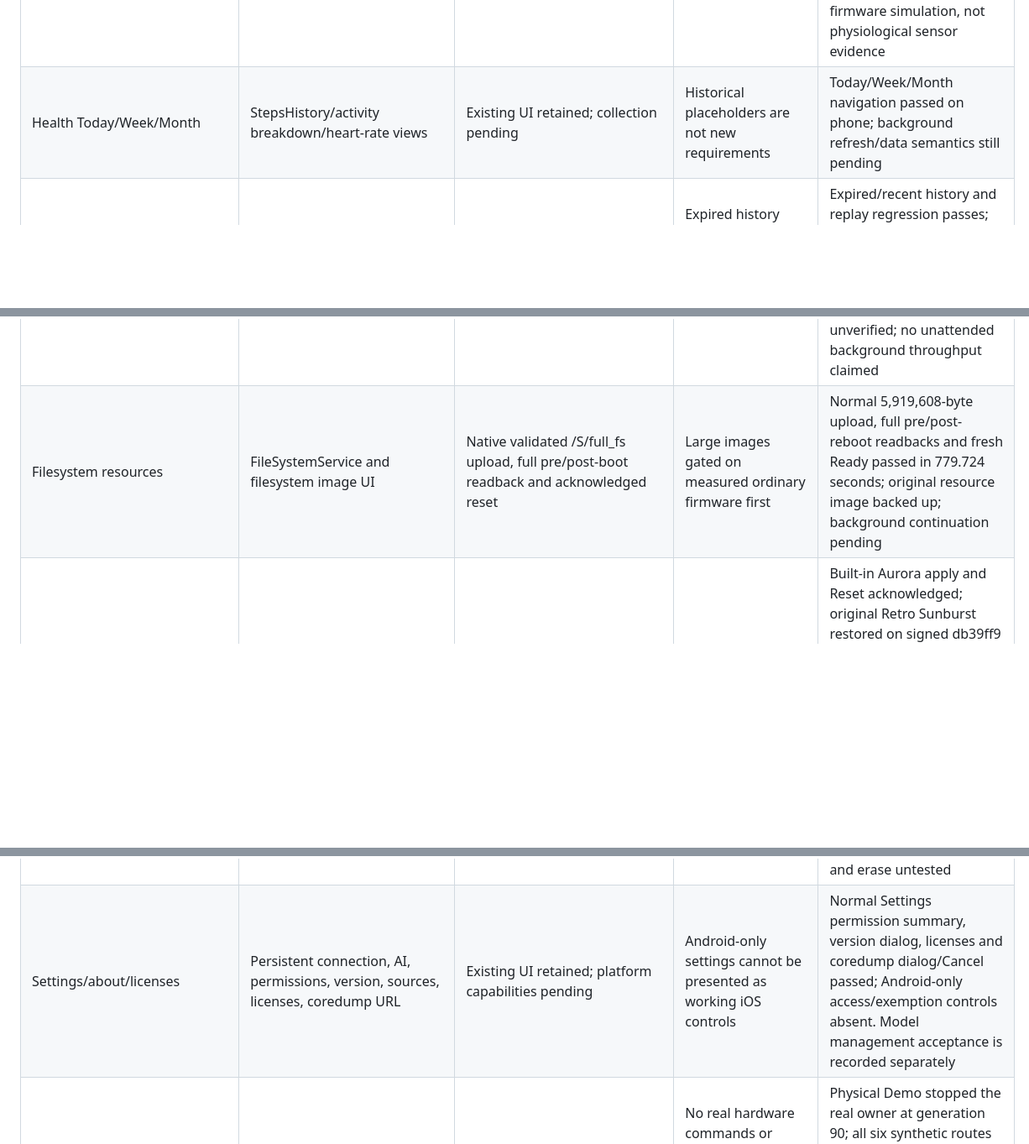
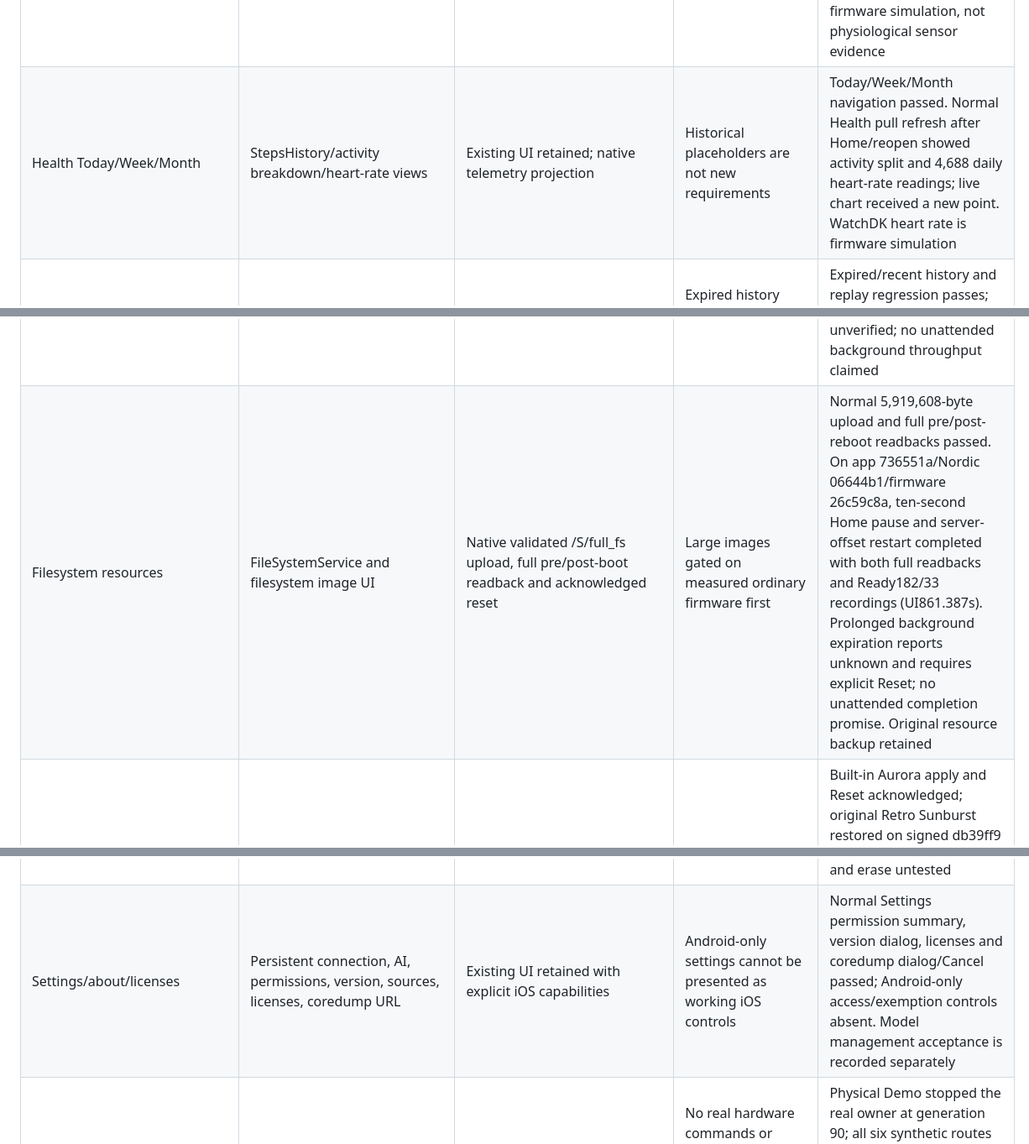
Before and after one commit to ZSWatch/ZSWatch-App, a Markdown page: IOS_FEATURE_PARITY.md, 3 parts joined by grey strips. Shown at 84% size. GitHub-like rendering; blank space fills up the shorter version.

```diff
--- a/IOS_FEATURE_PARITY.md
+++ b/IOS_FEATURE_PARITY.md
@@ -39,7 +39,7 @@ the rows below is closed by an unsigned build or a USB probe.
 | HTTP relay | HttpService handles request id, URL and response | Bounded native URLSession/XPath relay with deadline and session fences | Short background opportunity; no permanent HTTP service | Actual Weather request completed through native URLSession and firmware released GPS after successful parsing. Host deadline/session fences covered; physical offline window retained live Bluetooth, produced error_written with zero pending requests, then restored network and produced a fresh successful written response. GPS sharing restored off |
 | Activity/steps collection | HealthSyncService stores act messages in Drift | Native receipt journal with transactional Dart projection and watermark | Establish one SQLite writer before collection | Ordinary background telemetry advanced 1548→1554 before UI return; copied phone database integrity passed with actual health history. Transactional replay/deduplication host regression passes; fully suspended Dart interval remains unverified |
 | Heart rate | Current pulse, history and HeartRateScreen | Native act receipt/transactional history projection | Existing data model retained | Live phone pulse shown; copied phone database contains actual native health samples. Normal Health refresh after background showed 4,688 daily readings and the live chart received a new point. WatchDK heart-rate data is firmware simulation, not physiological sensor evidence |
-| Health Today/Week/Month | StepsHistory/activity breakdown/heart-rate views | Existing UI retained; collection pending | Historical placeholders are not new requirements | Today/Week/Month navigation passed on phone; background refresh/data semantics still pending |
+| Health Today/Week/Month | StepsHistory/activity breakdown/heart-rate views | Existing UI retained; native telemetry projection | Historical placeholders are not new requirements | Today/Week/Month navigation passed. Normal Health pull refresh after Home/reopen showed activity split and 4,688 daily heart-rate readings; live chart received a new point. WatchDK heart rate is firmware simulation |
 | History/retention | Existing 60-day database cleanup policy | Dart applies cleanup in the native receipt/cursor transaction | Expired history cannot return after lost-ACK replay; Swift never writes Drift | Expired/recent history and replay regression passes; normal phone database integrity passed after relaunch/reboot, with retained current history and no expired rows |
 | Battery history | Analytics and battery samples | Native durable battery receipts and Dart projection | Show new samples when UI reattaches | Native background receipt progression and copied phone battery history verified (6885 readings at retention capture). Populated 24-hour battery chart refreshed after a ten-second Home/reopen interval |
 | Connection analytics | Connect/disconnect/reconnect events | Native connection receipts and transactional Dart projection | Process loss differs from force-quit and explicit Stop | Copied phone database contains 49 connection events at retention capture; transactional deduplication/replay tests pass. Normal Connection analytics after Home/reopen displayed uptime, counts and populated timeline; latest copied database passes quick_check with 278 connection events |
@@ -57,7 +57,7 @@ the rows below is closed by an unsigned build or a USB probe.
 | Timer/alarm actions | AppDelegate schedules local notifications | Retain and correct misleading Clock naming/UI claims | Local notification, not system Clock timer/alarm | Normal twenty-second owned timer review/schedule and background banner passed. Unique subsequent app alert also reached watch through ANCS. Dated iOS alerts supported; expired-date guard tested |
 | Firmware file selection and slots | FirmwareManager and modified Nordic fork | Native Nordic MCUboot parsing and slot-one SDK upgrade; reported-index preflight | Untested variants remain unverified; no custom SMP | Normal owned package selection and Nordic slot-one update of reported indices 0/2 passed; active target hashes verified after reboot; unreported network index 1 untested |
 | Firmware progress/error/retry/reconnect | Existing update UI, SDK callbacks | Exclusive native update owner, fresh boot/hash check, bounded background grant and terminal teardown | Negotiated buffers/writes; admitted unknown outcomes never reset-replayed | Physical safe upload cancellation, explicit Reset, retry, permanent swap, fresh Ready and active hashes passed; primary acknowledged payload measured at 33.5166 KiB/s; unpaused background transfer failed with sendFailed despite an iOS grant. Upload-only pause on inactive and resume on foreground now passed a ten-second Home interval, full reboot, both active hashes, fresh Ready 133 and 33 sources. Prolonged background expiration/retry remains unverified; no unattended background throughput claimed |
-| Filesystem resources | FileSystemService and filesystem image UI | Native validated /S/full_fs upload, full pre/post-boot readback and acknowledged reset | Large images gated on measured ordinary firmware first | Normal 5,919,608-byte upload, full pre/post-reboot readbacks and fresh Ready passed in 779.724 seconds; original resource image backed up; background continuation pending |
+| Filesystem resources | FileSystemService and filesystem image UI | Native validated /S/full_fs upload, full pre/post-boot readback and acknowledged reset | Large images gated on measured ordinary firmware first | Normal 5,919,608-byte upload and full pre/post-reboot readbacks passed. On app 736551a/Nordic 06644b1/firmware 26c59c8a, ten-second Home pause and server-offset restart completed with both full readbacks and Ready182/33 recordings (UI861.387s). Prolonged background expiration reports unknown and requires explicit Reset; no unattended completion promise. Original resource backup retained |
 | Watchface select/crop/upload/apply/reset | Existing watchface UI and protocol | Exclusive native Nordic upload, full readback, NUS apply/reset and durable status | Preserve existing image format and firmware checks | Built-in Aurora apply and Reset acknowledged; original Retro Sunburst restored on signed db39ff9 with completed receipt. Normal private Photos picker selected only the generated four-color image; circle crop/upload/apply passed, 115212-byte readback matched its colors/mask. Retro Sunburst restored through normal UI and original SHA256 matched |
 | Shell | Developer shell using Nordic ShellManager | Exclusive native Nordic preparation/shell with signed Zephyr return code | No custom SMP | Real read-only app-state shell UI test passed on normal signed app 02c7ed6, returned to connected Home; timeout host coverage retained |
 | Filesystem tools | Developer File System log probes/downloads; Files tab directed recordings to Voice Memos | Native coordinated log probing/downloads; recording/resources/watchface owners supply their file paths | No competing per-UI transports; a general browser was not an existing feature | Normal fixed File System UI completed eight log-file probes and reported no filesystem logs in this UART-debug firmware; log-file download awaits an available file |
@@ -65,7 +65,7 @@ the rows below is closed by an unsigned build or a USB probe.
 | Firmware logs | Log Viewer and firmware BLE log framing | Bounded native NUS log framing and observation channel | Logs should avoid routine private payload dumps | Real firmware log enable, receive and disable passed on a1d54cb; persisted policy restored false. Native completion-state bug fixed |
 | Communication log | Developer BLE traffic screen | Native completed-write/reassembled-message observation channel | Diagnostic subscribers cannot own link lifetime | Normal communication view received actual Weather GPS/HTTP traffic; 12 entries with TX/RX byte counts observed; corrected test passed |
 | Crash summaries/history/download | Existing crash UI, protocol and coredump filesystem | Native summary parser, bounded known file download and explicit erase | Keep server URL setting and existing decode flow | Existing stored crash summary displayed through native shell on normal app; original retained. Download/remote analysis and erase untested |
-| Settings/about/licenses | Persistent connection, AI, permissions, version, sources, licenses, coredump URL | Existing UI retained; platform capabilities pending | Android-only settings cannot be presented as working iOS controls | Normal Settings permission summary, version dialog, licenses and coredump dialog/Cancel passed; Android-only access/exemption controls absent. Model management acceptance is recorded separately |
+| Settings/about/licenses | Persistent connection, AI, permissions, version, sources, licenses, coredump URL | Existing UI retained with explicit iOS capabilities | Android-only settings cannot be presented as working iOS controls | Normal Settings permission summary, version dialog, licenses and coredump dialog/Cancel passed; Android-only access/exemption controls absent. Model management acceptance is recorded separately |
 | Demo mode | Existing fake data and settings switch | Native Stop-before-preview, synthetic read-only client and prior-intent exit | No real hardware commands or private recording import; interrupted process remains stopped | Physical Demo stopped the real owner at generation 90; all six synthetic routes passed; exit restored the same UUID and fresh Ready 91. Initial name assertion was corrected to the visible Demo firmware label |
 
 Excluded by the implementation plan: experimental voice chat, remote/hybrid AI,
```
Also changed, not shown: IOS_NATIVE_COMPANION_PROGRESS.md (+50 -2 lines).
